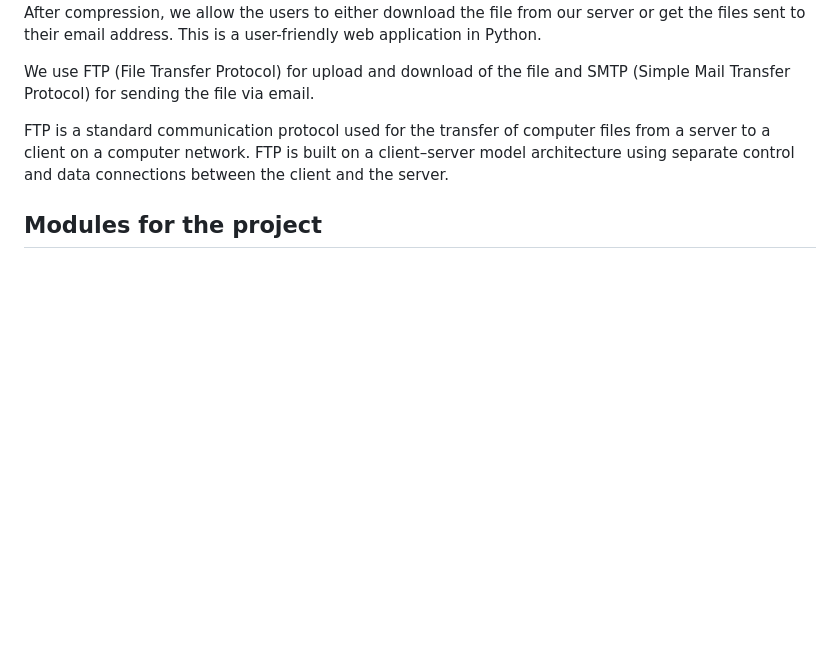
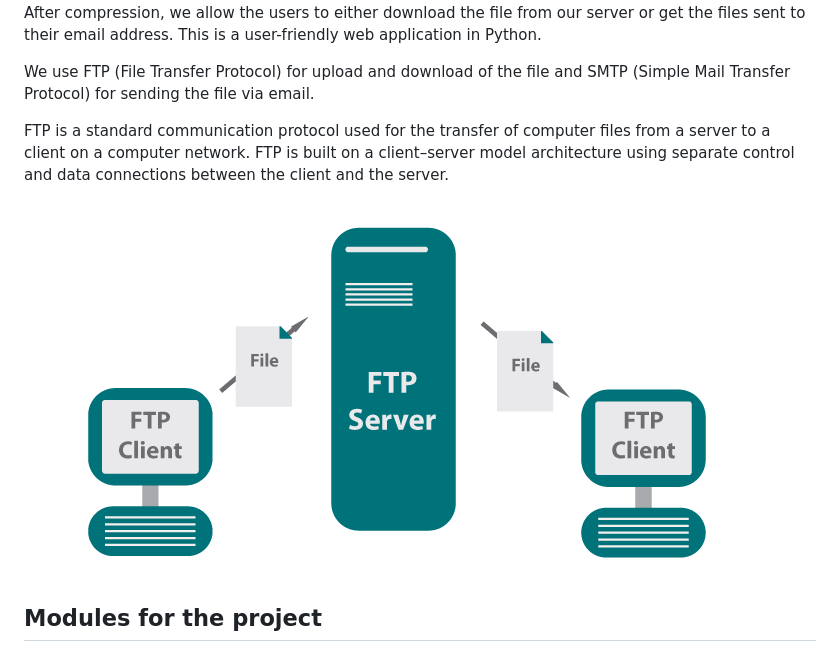
Before and after one commit to AdiSuresh/online-jpeg-compressor, a Markdown page: README.md, the part around the change. GitHub-like rendering; pictures changed too: images/ftp-diagram.png (added); blank space fills up the shorter version.

Commit message:
Ftp diagram

```diff
--- a/README.md
+++ b/README.md
@@ -6,6 +6,8 @@ We use FTP (File Transfer Protocol) for upload and download of the file and SMTP
 
 FTP is a standard communication protocol used for the transfer of computer files from a server to a client on a computer network. FTP is built
 on a client–server model architecture using separate control and data connections between the client and the server.
+
+![](images/ftp-diagram.png)
 
 ## Modules for the project
 
```
Also changed, not shown: 1 other file.
